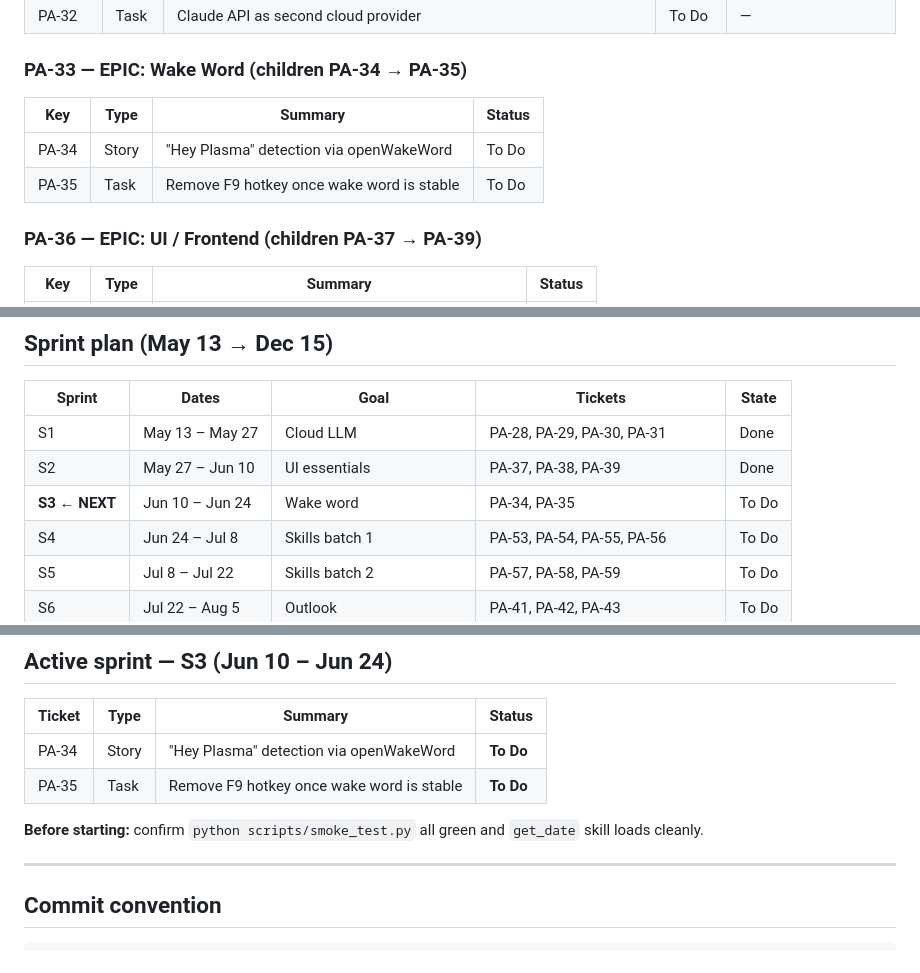
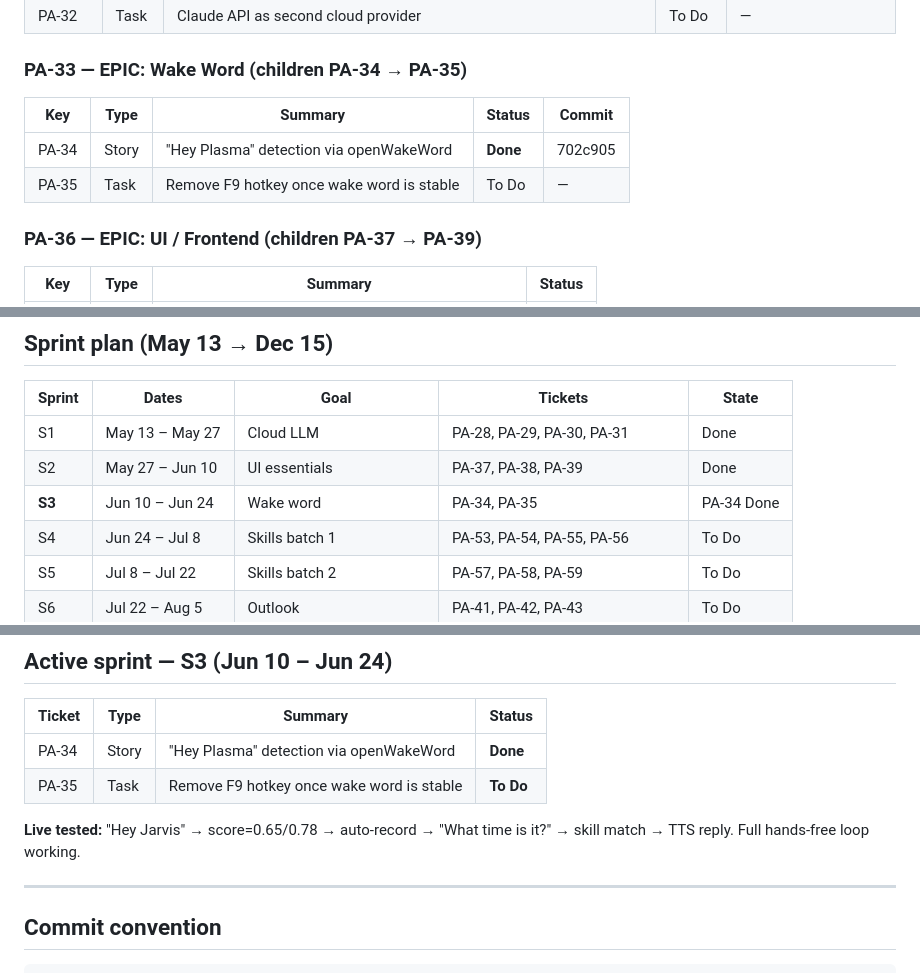
Before and after one commit to hocinelho/plasma, a Markdown page: JIRA.md, 3 parts joined by grey strips. GitHub-like rendering.

Commit message:
PA-34: mark done in JIRA.md — live tested, full wake-word loop working
Tested: "Hey Jarvis" (score 0.65-0.78) → auto-record → Whisper → skill
match → Piper TTS reply. Silence rejection also confirmed (rms=8 blocked).

https://claude.ai/code/session_015NdJdsaMRC9Cy69awrrpeB

```diff
--- a/JIRA.md
+++ b/JIRA.md
@@ -71,10 +71,10 @@
 | PA-32 | Task  | Claude API as second cloud provider | To Do | — |
 
 ### PA-33 — EPIC: Wake Word (children PA-34 → PA-35)
-| Key | Type | Summary | Status |
-|---|---|---|---|
-| PA-34 | Story | "Hey Plasma" detection via openWakeWord | To Do |
-| PA-35 | Task  | Remove F9 hotkey once wake word is stable | To Do |
+| Key | Type | Summary | Status | Commit |
+|---|---|---|---|---|
+| PA-34 | Story | "Hey Plasma" detection via openWakeWord | **Done** | 702c905 |
+| PA-35 | Task  | Remove F9 hotkey once wake word is stable | To Do | — |
 
 ### PA-36 — EPIC: UI / Frontend (children PA-37 → PA-39)
 | Key | Type | Summary | Status |
@@ -178,7 +178,7 @@
 |---|---|---|---|---|
 | S1 | May 13 – May 27 | Cloud LLM | PA-28, PA-29, PA-30, PA-31 | Done |
 | S2 | May 27 – Jun 10 | UI essentials | PA-37, PA-38, PA-39 | Done |
-| **S3 ← NEXT** | Jun 10 – Jun 24 | Wake word | PA-34, PA-35 | To Do |
+| **S3** | Jun 10 – Jun 24 | Wake word | PA-34, PA-35 | PA-34 Done |
 | S4 | Jun 24 – Jul 8 | Skills batch 1 | PA-53, PA-54, PA-55, PA-56 | To Do |
 | S5 | Jul 8 – Jul 22 | Skills batch 2 | PA-57, PA-58, PA-59 | To Do |
 | S6 | Jul 22 – Aug 5 | Outlook | PA-41, PA-42, PA-43 | To Do |
@@ -199,10 +199,10 @@
 
 | Ticket | Type | Summary | Status |
 |---|---|---|---|
-| PA-34 | Story | "Hey Plasma" detection via openWakeWord | **To Do** |
+| PA-34 | Story | "Hey Plasma" detection via openWakeWord | **Done** |
 | PA-35 | Task  | Remove F9 hotkey once wake word is stable | **To Do** |
 
-**Before starting:** confirm `python scripts/smoke_test.py` all green and `get_date` skill loads cleanly.
+**Live tested:** "Hey Jarvis" → score=0.65/0.78 → auto-record → "What time is it?" → skill match → TTS reply. Full hands-free loop working.
 
 ---
 
```
